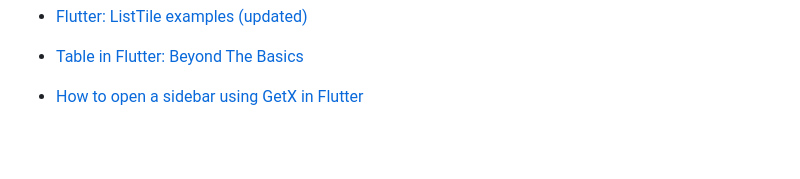
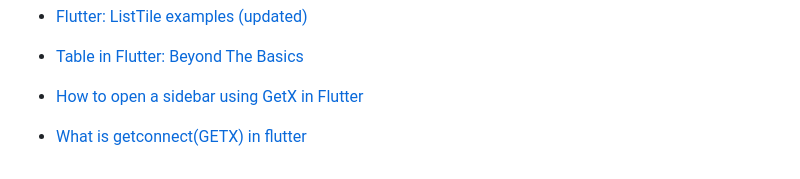
Before and after one commit to benedictcontawe/FlutterApp, a Markdown page: README.md, the part around the change. Rendered like a GitHub page; blank space fills up the shorter version.

```diff
--- a/README.md
+++ b/README.md
@@ -122,4 +122,6 @@ samples, guidance on mobile development, and a full API reference.
 - [Table in Flutter: Beyond The Basics](https://medium.com/flutter-community/table-in-flutter-beyond-the-basics-8d31b022b451)
 
 - [How to open a sidebar using GetX in Flutter](https://stackoverflow.com/questions/67648765/how-to-open-a-sidebar-using-getx-in-flutter)
+
+- [What is getconnect(GETX) in flutter](https://medium.com/@info.vikaasyadav/what-is-getconnect-getx-in-flutter-d2e51ed56807)
 <!-- - [xxx](xxx) -->
```
